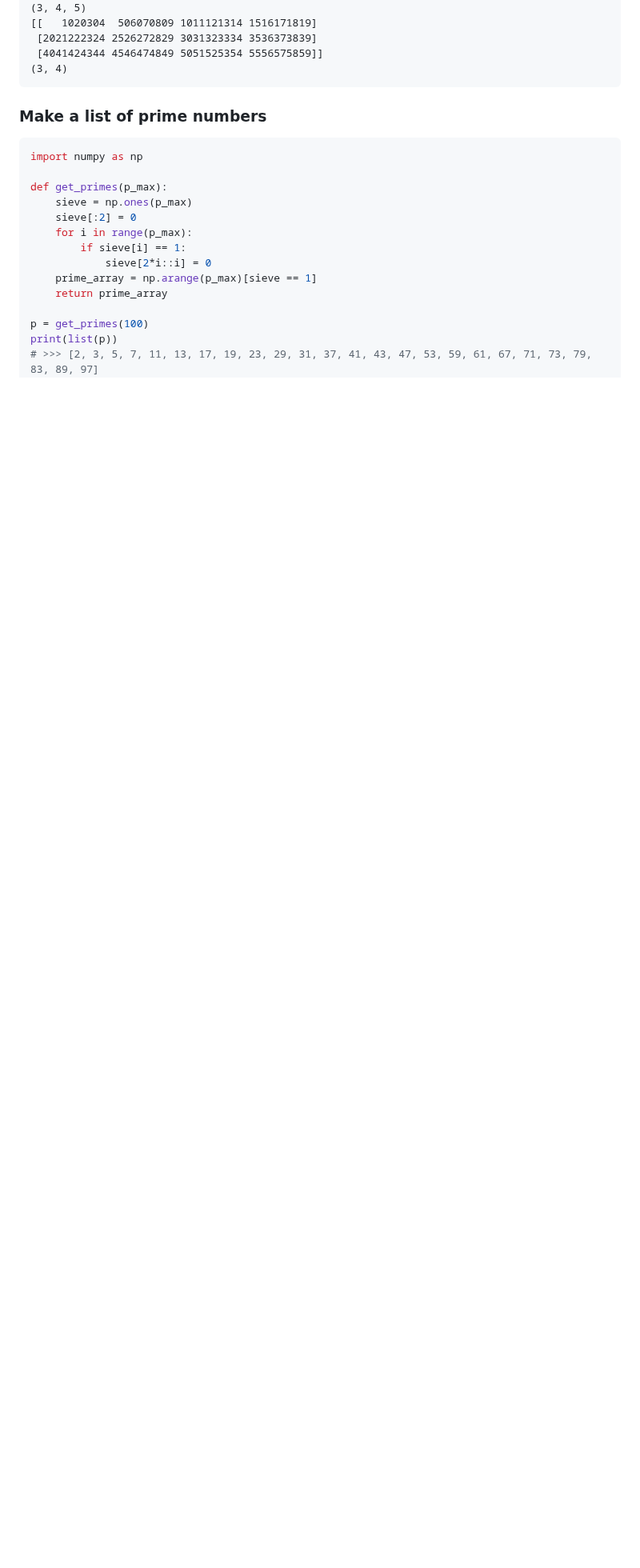
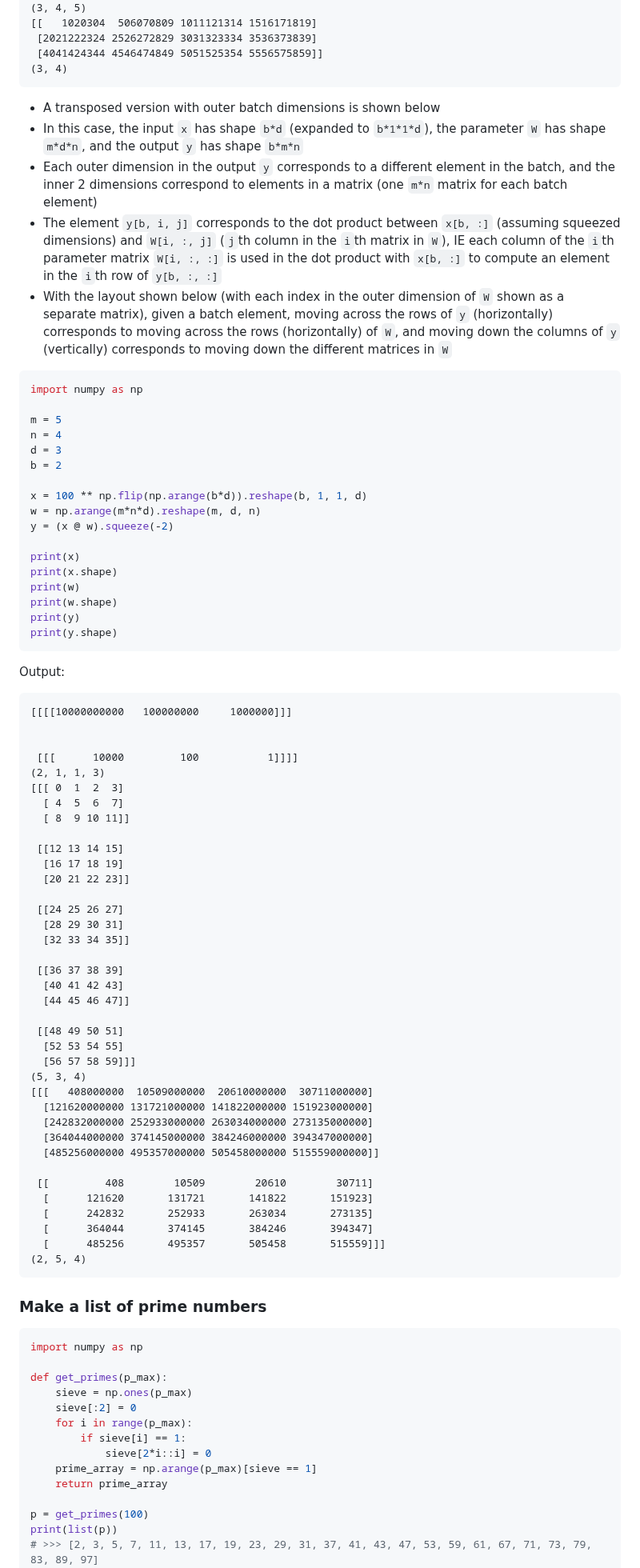
Before and after one commit to jakelevi1996/notes, a Markdown page: topics/python/README.md, the part around the change. Shown at 80% size. Rendered like a GitHub page; blank space fills up the shorter version.

Commit message:
Add transposed version with outer batch dimensions of multi-headed matrix multiplication

````diff
--- a/topics/python/README.md
+++ b/topics/python/README.md
@@ -373,6 +373,74 @@ Output:
  [2021222324 2526272829 3031323334 3536373839]
  [4041424344 4546474849 5051525354 5556575859]]
 (3, 4)
+```
+
+- A transposed version with outer batch dimensions is shown below
+- In this case, the input `x` has shape `b*d` (expanded to `b*1*1*d`), the parameter `W` has shape `m*d*n`, and the output `y` has shape `b*m*n`
+- Each outer dimension in the output `y` corresponds to a different element in the batch, and the inner 2 dimensions correspond to elements in a matrix (one `m*n` matrix for each batch element)
+- The element `y[b, i, j]` corresponds to the dot product between `x[b, :]` (assuming squeezed dimensions) and `W[i, :, j]` (`j`th column in the `i`th matrix in `W`), IE each column of the `i`th parameter matrix `W[i, :, :]` is used in the dot product with `x[b, :]` to compute an element in the `i`th row of `y[b, :, :]`
+- With the layout shown below (with each index in the outer dimension of `W` shown as a separate matrix), given a batch element, moving across the rows of `y` (horizontally) corresponds to moving across the rows (horizontally) of `W`, and moving down the columns of `y` (vertically) corresponds to moving down the different matrices in `W`
+
+```python
+import numpy as np
+
+m = 5
+n = 4
+d = 3
+b = 2
+
+x = 100 ** np.flip(np.arange(b*d)).reshape(b, 1, 1, d)
+w = np.arange(m*n*d).reshape(m, d, n)
+y = (x @ w).squeeze(-2)
+
+print(x)
+print(x.shape)
+print(w)
+print(w.shape)
+print(y)
+print(y.shape)
+```
+
+Output:
+
+```
+[[[[10000000000   100000000     1000000]]]
+
+
+ [[[      10000         100           1]]]]
+(2, 1, 1, 3)
+[[[ 0  1  2  3]
+  [ 4  5  6  7]
+  [ 8  9 10 11]]
+
+ [[12 13 14 15]
+  [16 17 18 19]
+  [20 21 22 23]]
+
+ [[24 25 26 27]
+  [28 29 30 31]
+  [32 33 34 35]]
+
+ [[36 37 38 39]
+  [40 41 42 43]
+  [44 45 46 47]]
+
+ [[48 49 50 51]
+  [52 53 54 55]
+  [56 57 58 59]]]
+(5, 3, 4)
+[[[   408000000  10509000000  20610000000  30711000000]
+  [121620000000 131721000000 141822000000 151923000000]
+  [242832000000 252933000000 263034000000 273135000000]
+  [364044000000 374145000000 384246000000 394347000000]
+  [485256000000 495357000000 505458000000 515559000000]]
+
+ [[         408        10509        20610        30711]
+  [      121620       131721       141822       151923]
+  [      242832       252933       263034       273135]
+  [      364044       374145       384246       394347]
+  [      485256       495357       505458       515559]]]
+(2, 5, 4)
 ```
 
 ### Make a list of prime numbers
````
